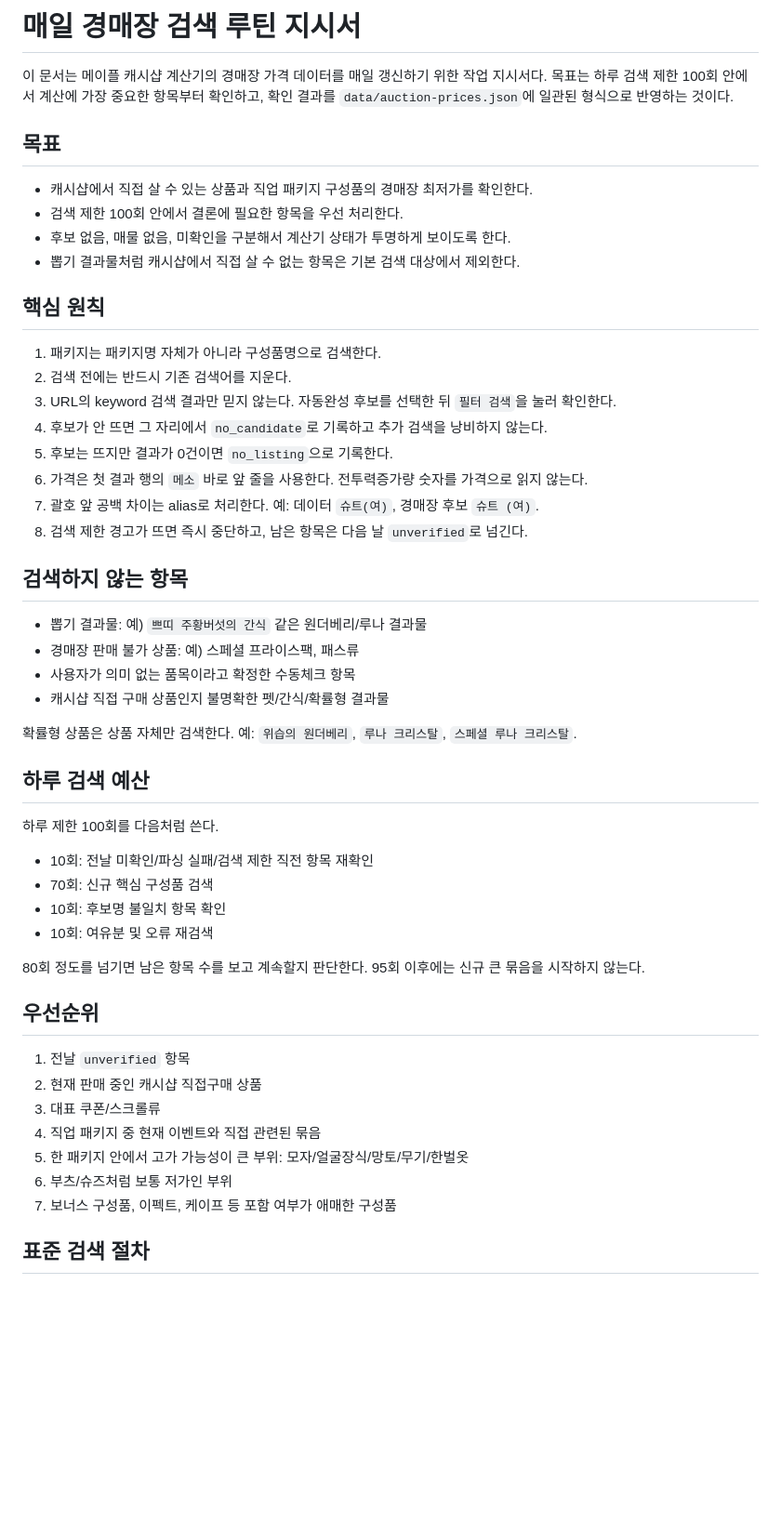
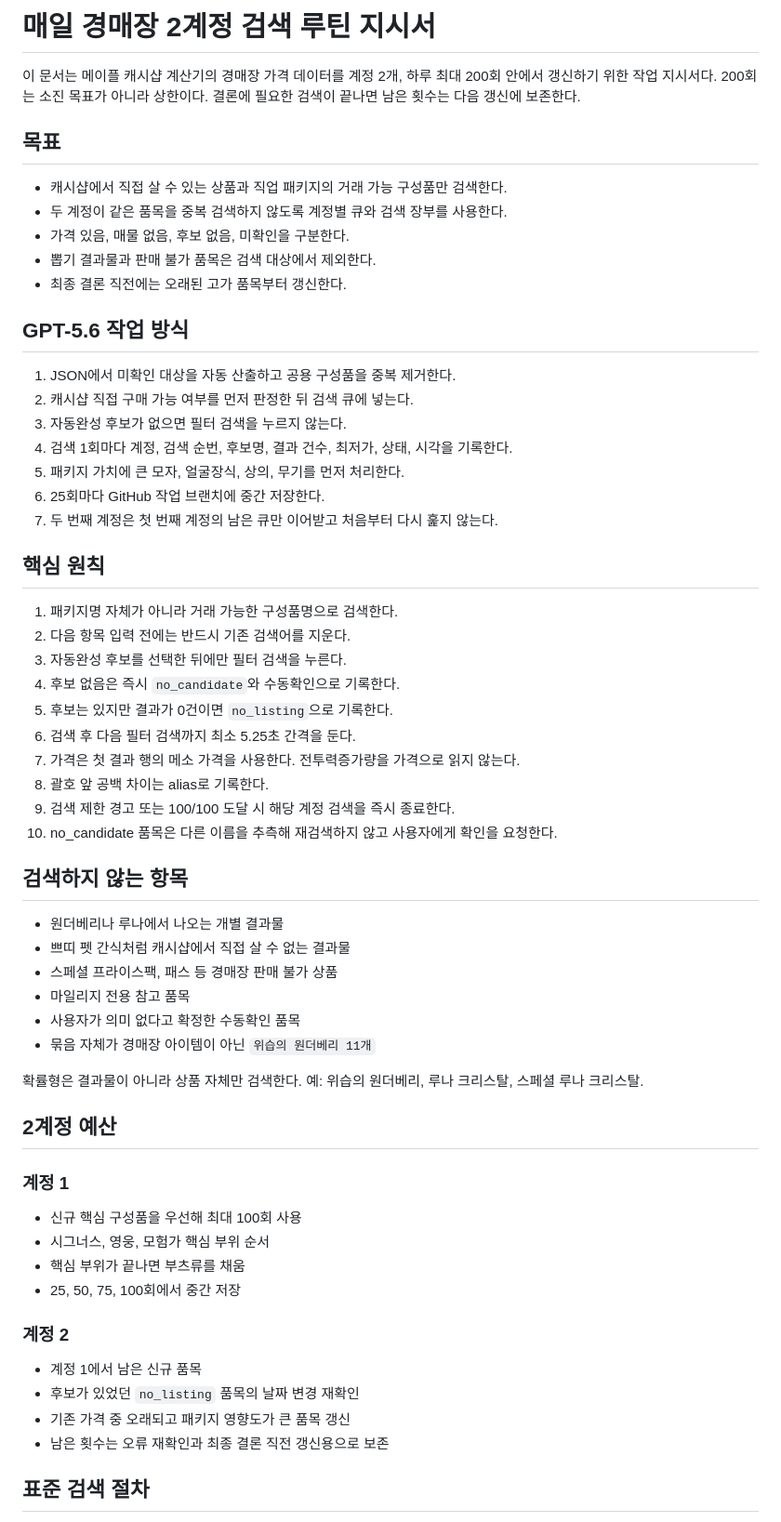
Before and after one commit to kiraki-lab/kiraki-spec-scanner, a Markdown page: maple-cash-value/docs/daily-auction-search-routine.md, the part around one of its changes. Shown at 93% size. GitHub-like rendering; blank space fills up the shorter version.

```diff
--- a/maple-cash-value/docs/daily-auction-search-routine.md
+++ b/maple-cash-value/docs/daily-auction-search-routine.md
@@ -1,54 +1,64 @@
-# 매일 경매장 검색 루틴 지시서
+# 매일 경매장 2계정 검색 루틴 지시서
 
-이 문서는 메이플 캐시샵 계산기의 경매장 가격 데이터를 매일 갱신하기 위한 작업 지시서다. 목표는 하루 검색 제한 100회 안에서 계산에 가장 중요한 항목부터 확인하고, 확인 결과를 `data/auction-prices.json`에 일관된 형식으로 반영하는 것이다.
+이 문서는 메이플 캐시샵 계산기의 경매장 가격 데이터를 계정 2개, 하루 최대 200회 안에서 갱신하기 위한 작업 지시서다. 200회는 소진 목표가 아니라 상한이다. 결론에 필요한 검색이 끝나면 남은 횟수는 다음 갱신에 보존한다.
 
 ## 목표
 
-- 캐시샵에서 직접 살 수 있는 상품과 직업 패키지 구성품의 경매장 최저가를 확인한다.
-- 검색 제한 100회 안에서 결론에 필요한 항목을 우선 처리한다.
-- 후보 없음, 매물 없음, 미확인을 구분해서 계산기 상태가 투명하게 보이도록 한다.
-- 뽑기 결과물처럼 캐시샵에서 직접 살 수 없는 항목은 기본 검색 대상에서 제외한다.
+- 캐시샵에서 직접 살 수 있는 상품과 직업 패키지의 거래 가능 구성품만 검색한다.
+- 두 계정이 같은 품목을 중복 검색하지 않도록 계정별 큐와 검색 장부를 사용한다.
+- 가격 있음, 매물 없음, 후보 없음, 미확인을 구분한다.
+- 뽑기 결과물과 판매 불가 품목은 검색 대상에서 제외한다.
+- 최종 결론 직전에는 오래된 고가 품목부터 갱신한다.
+
+## GPT-5.6 작업 방식
+
+1. JSON에서 미확인 대상을 자동 산출하고 공용 구성품을 중복 제거한다.
+2. 캐시샵 직접 구매 가능 여부를 먼저 판정한 뒤 검색 큐에 넣는다.
+3. 자동완성 후보가 없으면 필터 검색을 누르지 않는다.
+4. 검색 1회마다 계정, 검색 순번, 후보명, 결과 건수, 최저가, 상태, 시각을 기록한다.
+5. 패키지 가치에 큰 모자, 얼굴장식, 상의, 무기를 먼저 처리한다.
+6. 25회마다 GitHub 작업 브랜치에 중간 저장한다.
+7. 두 번째 계정은 첫 번째 계정의 남은 큐만 이어받고 처음부터 다시 훑지 않는다.
 
 ## 핵심 원칙
 
-1. 패키지는 패키지명 자체가 아니라 구성품명으로 검색한다.
-2. 검색 전에는 반드시 기존 검색어를 지운다.
-3. URL의 keyword 검색 결과만 믿지 않는다. 자동완성 후보를 선택한 뒤 `필터 검색`을 눌러 확인한다.
-4. 후보가 안 뜨면 그 자리에서 `no_candidate`로 기록하고 추가 검색을 낭비하지 않는다.
-5. 후보는 뜨지만 결과가 0건이면 `no_listing`으로 기록한다.
-6. 가격은 첫 결과 행의 `메소` 바로 앞 줄을 사용한다. 전투력증가량 숫자를 가격으로 읽지 않는다.
-7. 괄호 앞 공백 차이는 alias로 처리한다. 예: 데이터 `슈트(여)`, 경매장 후보 `슈트 (여)`.
-8. 검색 제한 경고가 뜨면 즉시 중단하고, 남은 항목은 다음 날 `unverified`로 넘긴다.
+1. 패키지명 자체가 아니라 거래 가능한 구성품명으로 검색한다.
+2. 다음 항목 입력 전에는 반드시 기존 검색어를 지운다.
+3. 자동완성 후보를 선택한 뒤에만 필터 검색을 누른다.
+4. 후보 없음은 즉시 `no_candidate`와 수동확인으로 기록한다.
+5. 후보는 있지만 결과가 0건이면 `no_listing`으로 기록한다.
+6. 검색 후 다음 필터 검색까지 최소 5.25초 간격을 둔다.
+7. 가격은 첫 결과 행의 메소 가격을 사용한다. 전투력증가량을 가격으로 읽지 않는다.
+8. 괄호 앞 공백 차이는 alias로 기록한다.
+9. 검색 제한 경고 또는 100/100 도달 시 해당 계정 검색을 즉시 종료한다.
+10. no_candidate 품목은 다른 이름을 추측해 재검색하지 않고 사용자에게 확인을 요청한다.
 
 ## 검색하지 않는 항목
 
-- 뽑기 결과물: 예) `쁘띠 주황버섯의 간식` 같은 원더베리/루나 결과물
-- 경매장 판매 불가 상품: 예) 스페셜 프라이스팩, 패스류
-- 사용자가 의미 없는 품목이라고 확정한 수동체크 항목
-- 캐시샵 직접 구매 상품인지 불명확한 펫/간식/확률형 결과물
+- 원더베리나 루나에서 나오는 개별 결과물
+- 쁘띠 펫 간식처럼 캐시샵에서 직접 살 수 없는 결과물
+- 스페셜 프라이스팩, 패스 등 경매장 판매 불가 상품
+- 마일리지 전용 참고 품목
+- 사용자가 의미 없다고 확정한 수동확인 품목
+- 묶음 자체가 경매장 아이템이 아닌 `위습의 원더베리 11개`
 
-확률형 상품은 상품 자체만 검색한다. 예: `위습의 원더베리`, `루나 크리스탈`, `스페셜 루나 크리스탈`.
+확률형은 결과물이 아니라 상품 자체만 검색한다. 예: 위습의 원더베리, 루나 크리스탈, 스페셜 루나 크리스탈.
 
-## 하루 검색 예산
+## 2계정 예산
 
-하루 제한 100회를 다음처럼 쓴다.
+### 계정 1
 
-- 10회: 전날 미확인/파싱 실패/검색 제한 직전 항목 재확인
-- 70회: 신규 핵심 구성품 검색
-- 10회: 후보명 불일치 항목 확인
-- 10회: 여유분 및 오류 재검색
+- 신규 핵심 구성품을 우선해 최대 100회 사용
+- 시그너스, 영웅, 모험가 핵심 부위 순서
+- 핵심 부위가 끝나면 부츠류를 채움
+- 25, 50, 75, 100회에서 중간 저장
 
-80회 정도를 넘기면 남은 항목 수를 보고 계속할지 판단한다. 95회 이후에는 신규 큰 묶음을 시작하지 않는다.
+### 계정 2
 
-## 우선순위
-
-1. 전날 `unverified` 항목
-2. 현재 판매 중인 캐시샵 직접구매 상품
-3. 대표 쿠폰/스크롤류
-4. 직업 패키지 중 현재 이벤트와 직접 관련된 묶음
-5. 한 패키지 안에서 고가 가능성이 큰 부위: 모자/얼굴장식/망토/무기/한벌옷
-6. 부츠/슈즈처럼 보통 저가인 부위
-7. 보너스 구성품, 이펙트, 케이프 등 포함 여부가 애매한 구성품
+- 계정 1에서 남은 신규 품목
+- 후보가 있었던 `no_listing` 품목의 날짜 변경 재확인
+- 기존 가격 중 오래되고 패키지 영향도가 큰 품목 갱신
+- 남은 횟수는 오류 재확인과 최종 결론 직전 갱신용으로 보존
 
 ## 표준 검색 절차
 
```
Also changed, not shown: other parts of maple-cash-value/docs/daily-auction-search-routine.md (+65 -130 lines).
